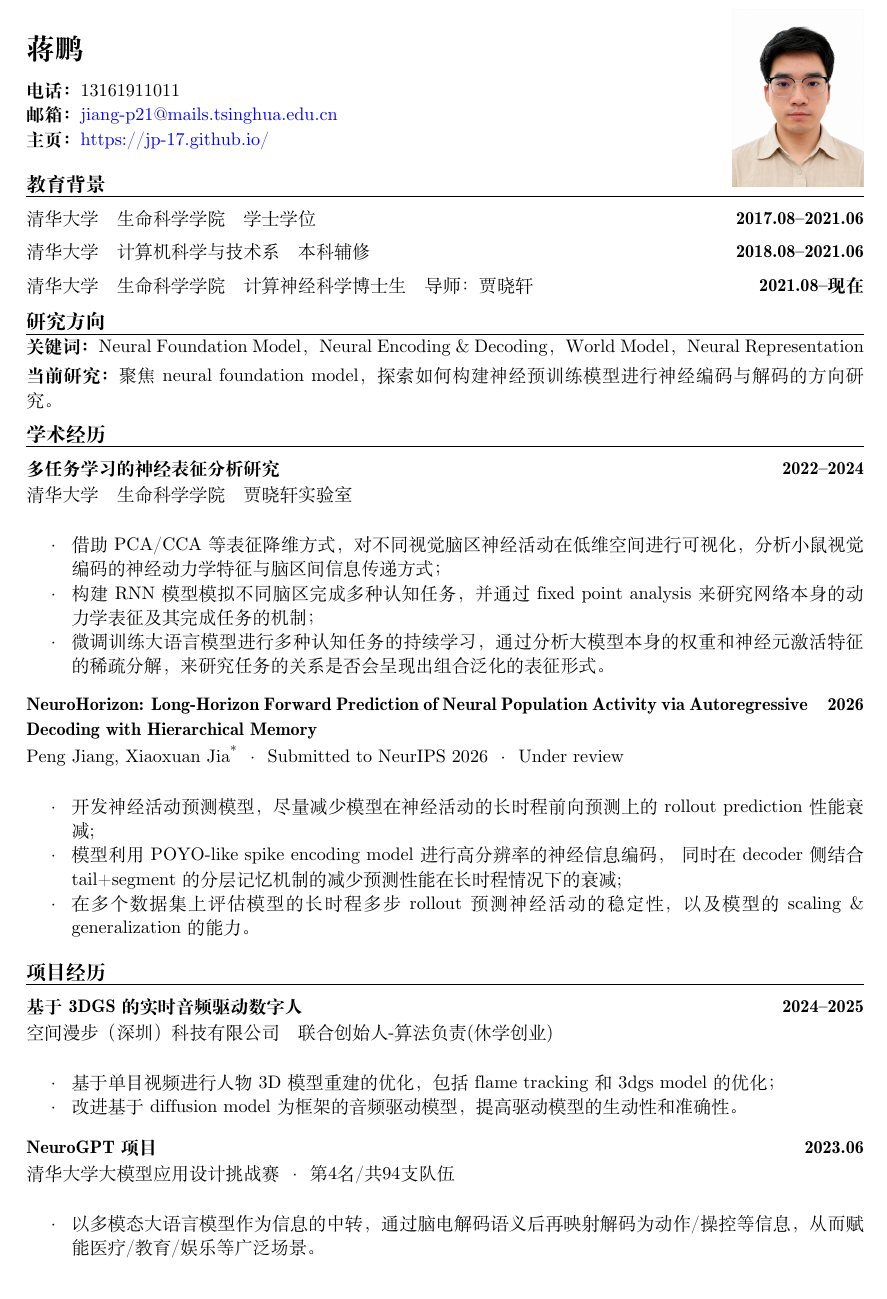
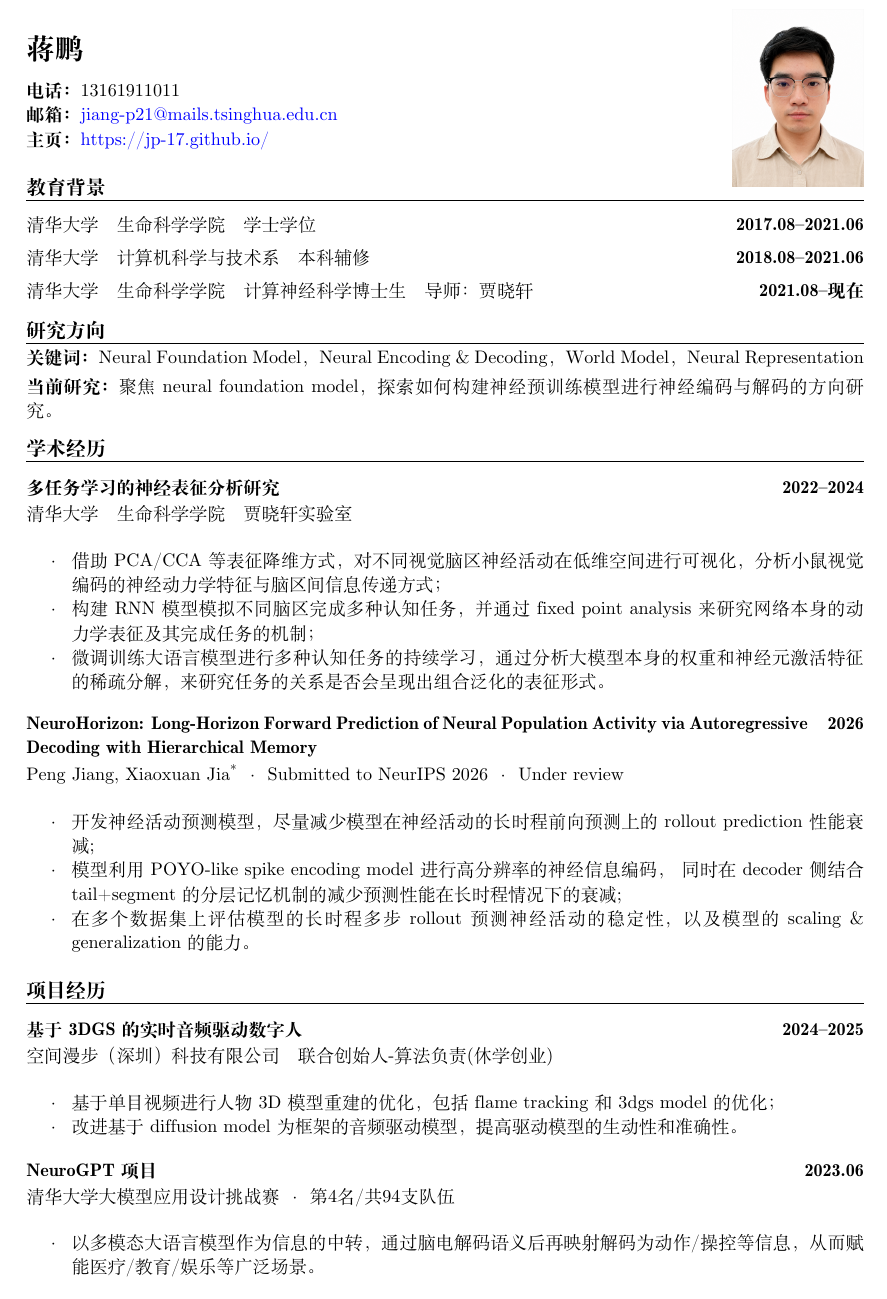
Before and after one commit to Jp-17/Jp-17.github.io, a LaTeX CV (cv_latex/jp-cv_neuro.tex): the whole page. Compiled offline with XeLaTeX; a missing font is replaced by an installed copy or a similar font.

Commit message:
Tighten Chinese neuro CV spacing

```diff
--- a/cv_latex/jp-cv_neuro.tex
+++ b/cv_latex/jp-cv_neuro.tex
@@ -35,25 +35,25 @@
 \emergencystretch=2em
 
 \newcommand{\cvsection}[1]{%
-  \par\vspace{0.55em}
-  \noindent{\large\bfseries #1}\par\vspace{0.15em}\hrule\vspace{0.25em}
+  \par\vspace{0.75em}
+  \noindent{\large\bfseries #1}\par\vspace{0.15em}\hrule\vspace{0.35em}
 }
 
 \newcommand{\cvitem}[2]{%
-  \par\vspace{0.35em}
+  \par\vspace{0.5em}
   \noindent
   \begin{tabularx}{\linewidth}{@{}X r@{}}%
     \textbf{#2} & \textbf{#1}\\%
   \end{tabularx}%
-  \par\vspace{0.05em}
+  \par\vspace{0.1em}
 }
 
-\newcommand{\cvsubitem}[1]{\par\vspace{0.05em}\noindent{\itshape #1}\\[-0.75em]}
+\newcommand{\cvsubitem}[1]{\par\vspace{0.02em}\noindent{\itshape #1}\\[-0.95em]}
 \newenvironment{cvitemize}{%
   \begin{itemize}%
   \setlength{\leftmargin}{1.6em}%
   \setlength{\itemsep}{0pt}%
-  \setlength{\topsep}{0pt}%
+  \setlength{\topsep}{-0.15em}%
   \setlength{\parsep}{0pt}%
   \setlength{\parskip}{0pt}%
 }{\end{itemize}\vspace{-0.25em}}
```
Also changed, not shown: cv_latex/jp-cv_neuro.pdf, 1 other file.
